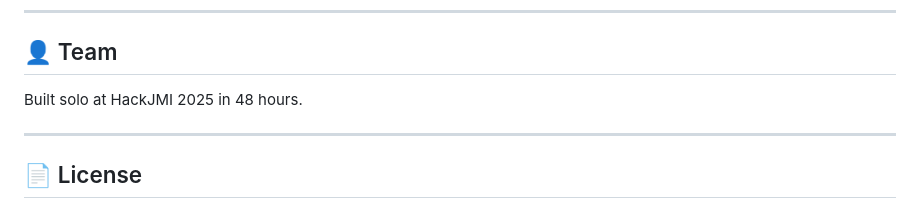
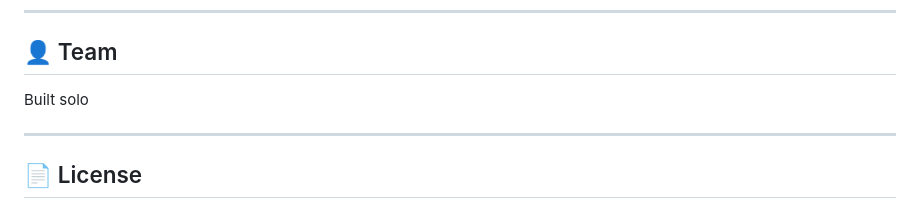
Before and after one commit to SSPlaucode/orbis, a Markdown page: README.md, the part around the change. Drawn GitHub-style.

Commit message:
Remove event details from README

```diff
--- a/README.md
+++ b/README.md
@@ -101,7 +101,7 @@ http://localhost:5000
 
 ## 👤 Team
 
-Built solo at HackJMI 2025 in 48 hours.
+Built solo
 
 ---
 
```
